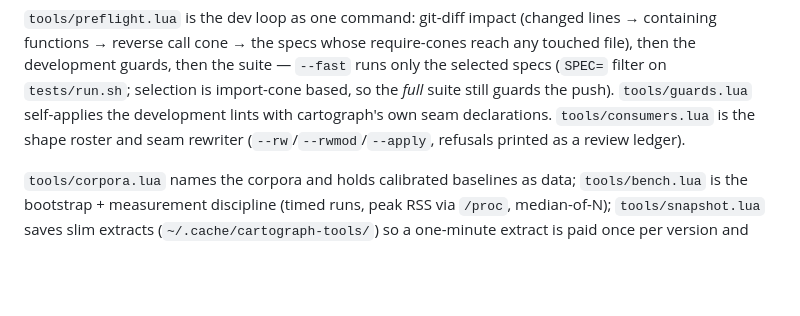
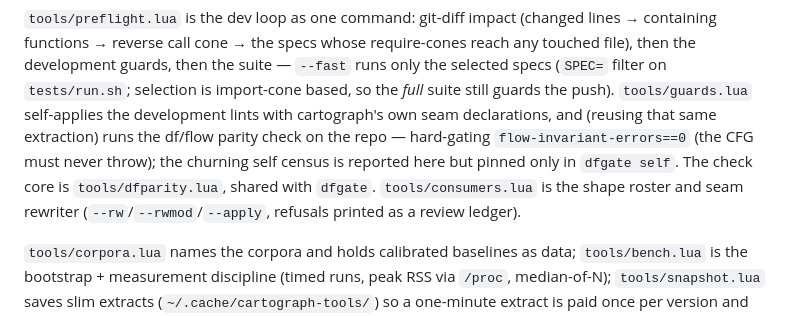
Before and after one commit to t0suj4/cartograph.nvim, a Markdown page: README.md, the part around the change. GitHub-like rendering; blank space fills up the shorter version.

Commit message:
README: guards runs df/flow parity (dfparity.lua shared core)
Co-Authored-By: Claude Fable 5 <noreply@anthropic.com>

```diff
--- a/README.md
+++ b/README.md
@@ -867,7 +867,10 @@ require-cones reach any touched file), then the development guards, then the
 suite — `--fast` runs only the selected specs (`SPEC=` filter on
 `tests/run.sh`; selection is import-cone based, so the *full* suite still
 guards the push). `tools/guards.lua` self-applies the development lints with
-cartograph's own seam declarations. `tools/consumers.lua` is the shape roster
+cartograph's own seam declarations, and (reusing that same extraction) runs the
+df/flow parity check on the repo — hard-gating `flow-invariant-errors==0` (the
+CFG must never throw); the churning self census is reported here but pinned only
+in `dfgate self`. The check core is `tools/dfparity.lua`, shared with `dfgate`. `tools/consumers.lua` is the shape roster
 and seam rewriter (`--rw`/`--rwmod`/`--apply`, refusals printed as a review
 ledger).
 
```
